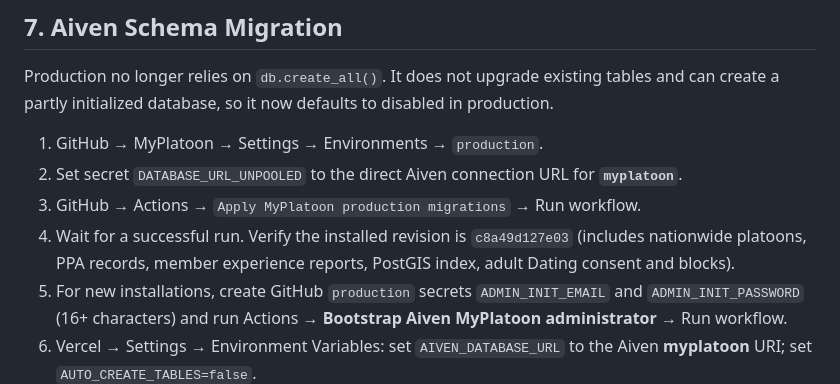
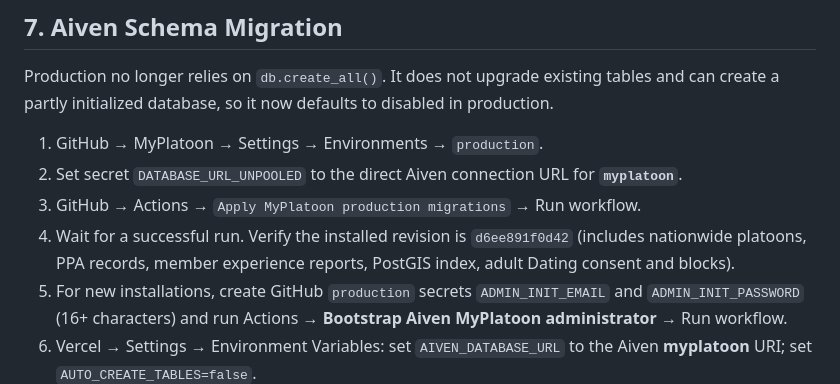
Before and after one commit to Simmyt3r/MyPlatoon, a Markdown page: DEPLOYMENT.md, the part around the change. Rendered like a GitHub page.

Commit message:
docs(deploy): update final migration checklist to safety revision

```diff
--- a/DEPLOYMENT.md
+++ b/DEPLOYMENT.md
@@ -140,7 +140,7 @@ defaults to disabled in production.
    for **`myplatoon`**.
 3. GitHub → Actions → `Apply MyPlatoon production migrations` → Run workflow.
 4. Wait for a successful run. Verify the installed revision is
-   `c8a49d127e03` (includes nationwide platoons, PPA records, member
+   `d6ee891f0d42` (includes nationwide platoons, PPA records, member
    experience reports, PostGIS index, adult Dating consent and blocks).
 5. For new installations, create GitHub `production` secrets
    `ADMIN_INIT_EMAIL` and `ADMIN_INIT_PASSWORD` (16+ characters) and run
```
